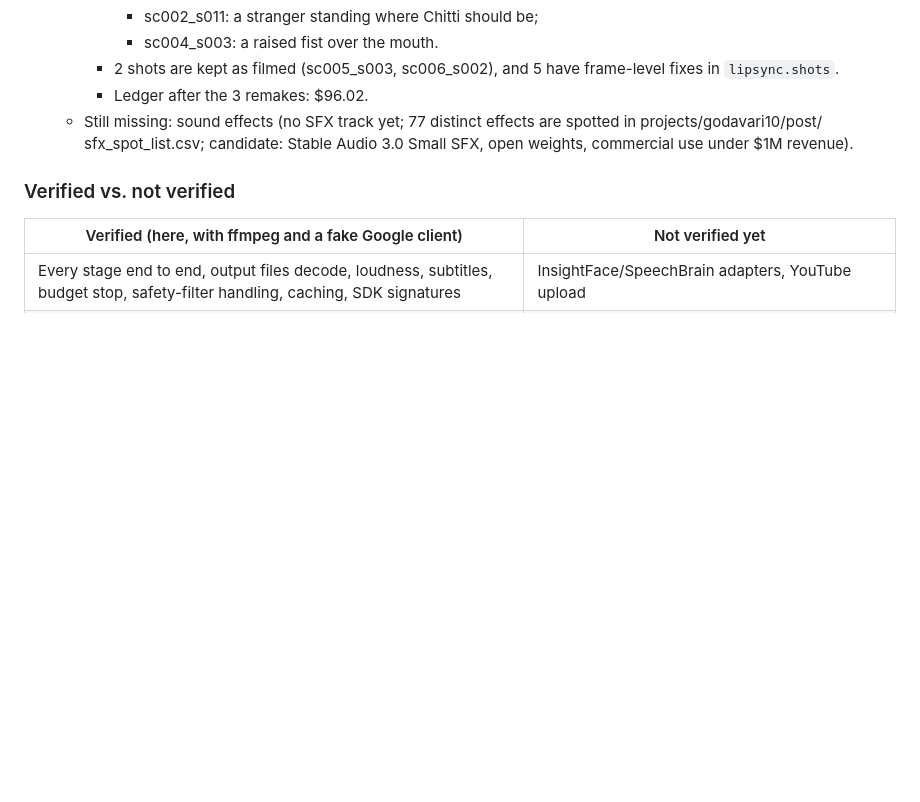
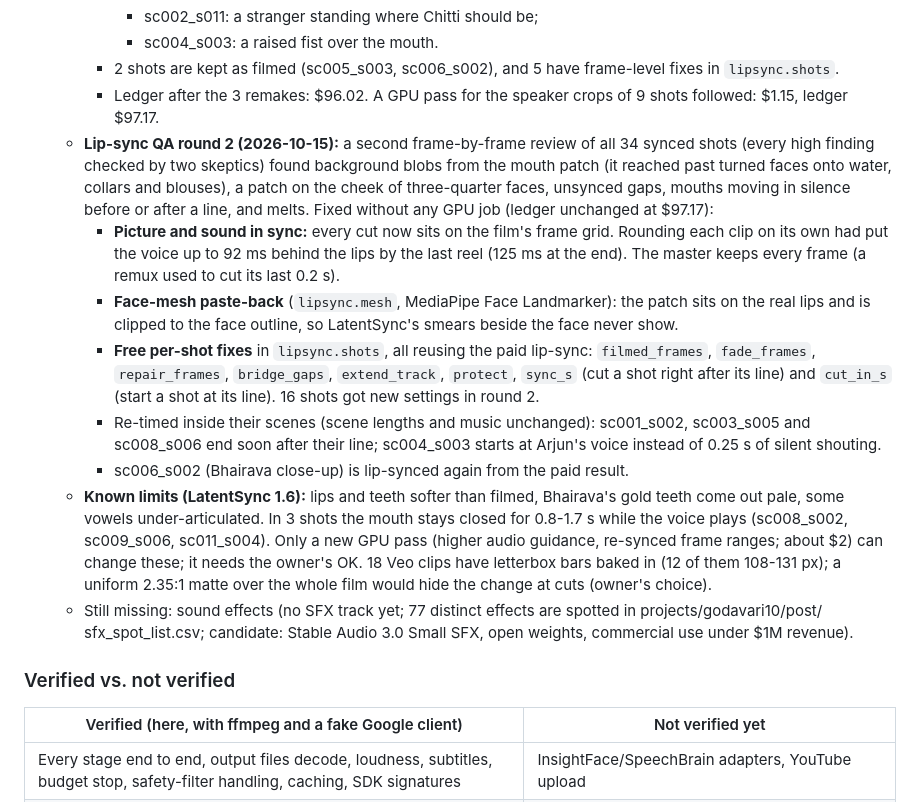
Before and after one commit to rajireddys999/NRAIORBIT-AGENTICFILMPRODUCTIONS, a Markdown page: docs/PROJECT_STATUS.md, the part around the change. GitHub-like rendering; blank space fills up the shorter version.

Commit message:
Docs: lip-sync QA round 2 results, cut_in_s, the paid re-run option
Co-Authored-By: Claude Opus 5.5 <noreply@anthropic.com>
Claude-Session: https://claude.ai/code/session_01KdiwFVPGNEwyLEiwQVdHk9

```diff
--- a/docs/PROJECT_STATUS.md
+++ b/docs/PROJECT_STATUS.md
@@ -138,7 +138,27 @@ _Last updated: 2026-10-15. Branch: `claude/telugu-ai-movie-generator-yhb6po` (no
       - sc002_s011: a stranger standing where Chitti should be;
       - sc004_s003: a raised fist over the mouth.
     - 2 shots are kept as filmed (sc005_s003, sc006_s002), and 5 have frame-level fixes in `lipsync.shots`.
-    - Ledger after the 3 remakes: $96.02.
+    - Ledger after the 3 remakes: $96.02. A GPU pass for the speaker crops of 9 shots followed: $1.15, ledger $97.17.
+  - **Lip-sync QA round 2 (2026-10-15):** a second frame-by-frame review of all 34 synced shots (every high finding
+    checked by two skeptics) found background blobs from the mouth patch (it reached past turned faces onto water,
+    collars and blouses), a patch on the cheek of three-quarter faces, unsynced gaps, mouths moving in silence before
+    or after a line, and melts. Fixed without any GPU job (ledger unchanged at $97.17):
+    - **Picture and sound in sync:** every cut now sits on the film's frame grid. Rounding each clip on its own had put
+      the voice up to 92 ms behind the lips by the last reel (125 ms at the end). The master keeps every frame (a remux
+      used to cut its last 0.2 s).
+    - **Face-mesh paste-back** (`lipsync.mesh`, MediaPipe Face Landmarker): the patch sits on the real lips and is
+      clipped to the face outline, so LatentSync's smears beside the face never show.
+    - **Free per-shot fixes** in `lipsync.shots`, all reusing the paid lip-sync: `filmed_frames`, `fade_frames`,
+      `repair_frames`, `bridge_gaps`, `extend_track`, `protect`, `sync_s` (cut a shot right after its line) and
+      `cut_in_s` (start a shot at its line). 16 shots got new settings in round 2.
+    - Re-timed inside their scenes (scene lengths and music unchanged): sc001_s002, sc003_s005 and sc008_s006 end soon
+      after their line; sc004_s003 starts at Arjun's voice instead of 0.25 s of silent shouting.
+    - sc006_s002 (Bhairava close-up) is lip-synced again from the paid result.
+  - **Known limits (LatentSync 1.6):** lips and teeth softer than filmed, Bhairava's gold teeth come out pale, some
+    vowels under-articulated. In 3 shots the mouth stays closed for 0.8-1.7 s while the voice plays (sc008_s002,
+    sc009_s006, sc011_s004). Only a new GPU pass (higher audio guidance, re-synced frame ranges; about $2) can change
+    these; it needs the owner's OK. 18 Veo clips have letterbox bars baked in (12 of them 108-131 px); a uniform 2.35:1
+    matte over the whole film would hide the change at cuts (owner's choice).
   - Still missing: sound effects (no SFX track yet; 77 distinct effects are spotted in projects/godavari10/post/
     sfx_spot_list.csv; candidate: Stable Audio 3.0 Small SFX, open weights, commercial use under $1M revenue).
 
```
Also changed, not shown: docs/NEXT_SESSION_PROMPT.md (+21 -10 lines).
